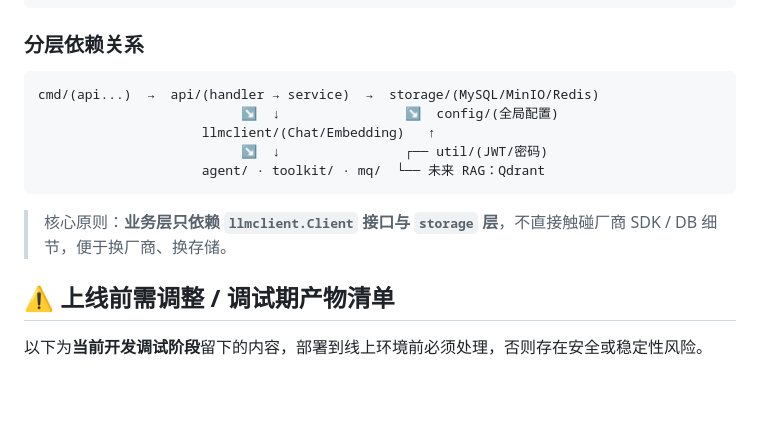
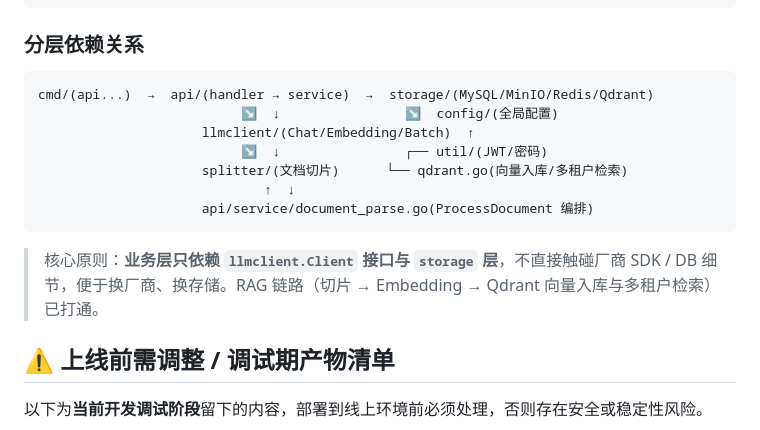
Before and after one commit to WWaynee/agent-platform, a Markdown page: README.md, the part around one of its changes. Drawn GitHub-style; blank space fills up the shorter version.

````diff
--- a/README.md
+++ b/README.md
@@ -370,14 +398,16 @@ agent-platform/
 ### 分层依赖关系
 
 ```text
-cmd/(api...)  →  api/(handler → service)  →  storage/(MySQL/MinIO/Redis)
+cmd/(api...)  →  api/(handler → service)  →  storage/(MySQL/MinIO/Redis/Qdrant)
                           ↘  ↓                ↘  config/(全局配置)
-                     llmclient/(Chat/Embedding)   ↑
+                     llmclient/(Chat/Embedding/Batch)  ↑
                           ↘  ↓                ┌── util/(JWT/密码)
-                     agent/ · toolkit/ · mq/  └── 未来 RAG：Qdrant
+                     splitter/(文档切片)      └── qdrant.go(向量入库/多租户检索)
+                             ↑  ↓
+                     api/service/document_parse.go(ProcessDocument 编排)
 ```
 
-> 核心原则：**业务层只依赖 `llmclient.Client` 接口与 `storage` 层**，不直接触碰厂商 SDK / DB 细节，便于换厂商、换存储。
+> 核心原则：**业务层只依赖 `llmclient.Client` 接口与 `storage` 层**，不直接触碰厂商 SDK / DB 细节，便于换厂商、换存储。RAG 链路（切片 → Embedding → Qdrant 向量入库与多租户检索）已打通。
 
 ## ⚠️ 上线前需调整 / 调试期产物清单
 
````
Also changed, not shown: other parts of README.md (+38 -10 lines), docs/db.md (+1 -0 lines).
